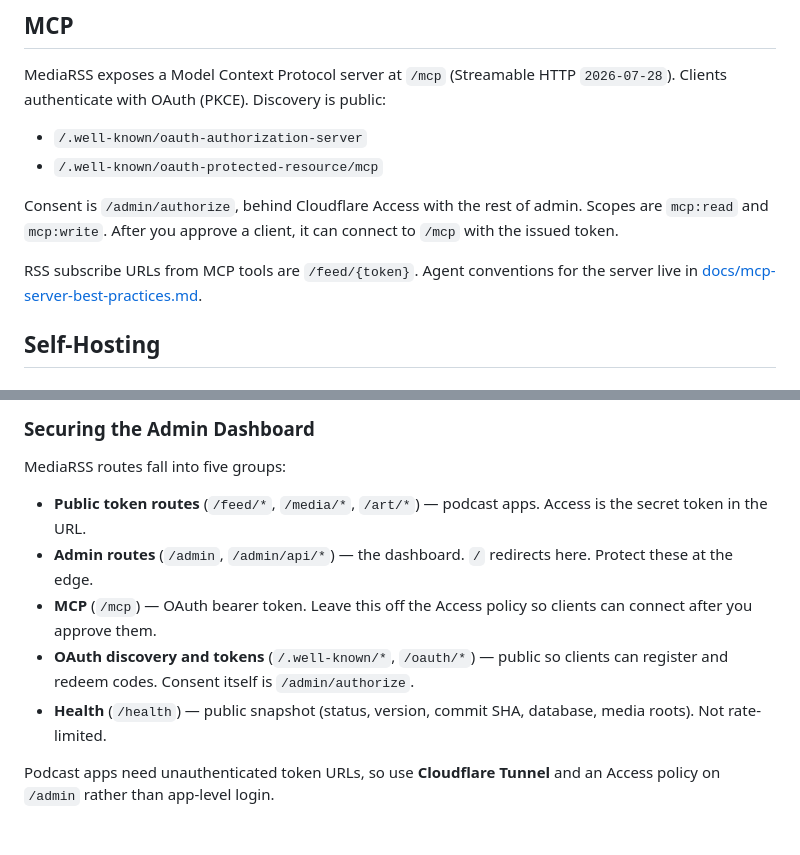
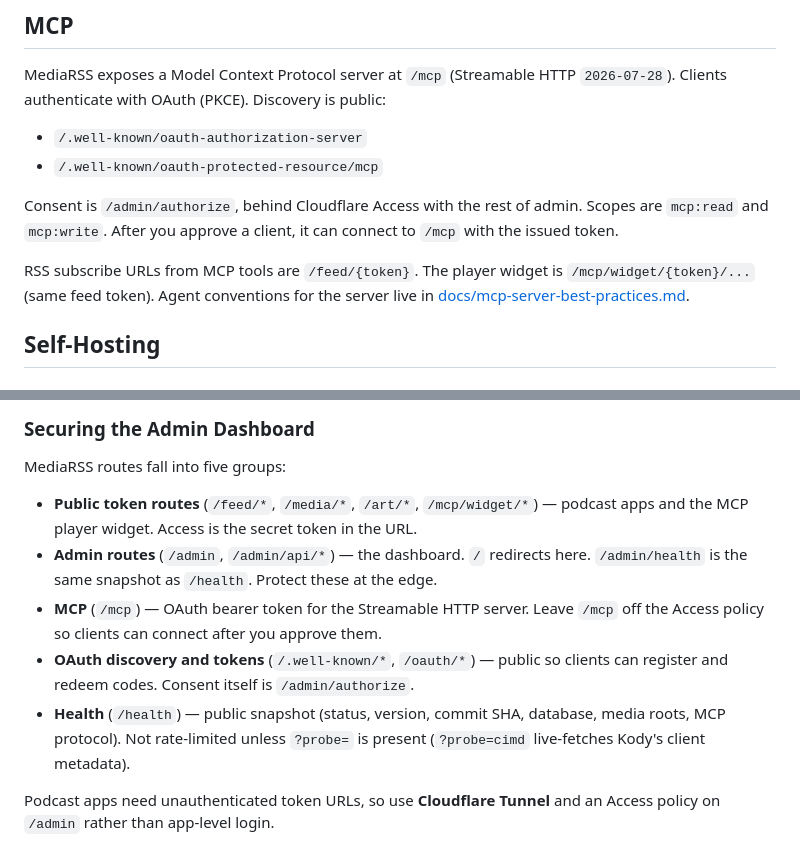
Before and after one commit to kentcdodds/mediarss, a Markdown page: README.md, 2 parts joined by grey strips. GitHub-like rendering.

Commit message:
Refresh operator docs for current routes and health
Document /mcp/widget as a feed-token URL, /admin/health as the Access-protected
snapshot, and the /health?probe=cimd rate-limit exception.

Co-authored-by: Kent C. Dodds <me+github@kentcdodds.com>

```diff
--- a/README.md
+++ b/README.md
@@ -94,9 +94,9 @@ Consent is `/admin/authorize`, behind Cloudflare Access with the rest of admin.
 Scopes are `mcp:read` and `mcp:write`. After you approve a client, it can
 connect to `/mcp` with the issued token.
 
-RSS subscribe URLs from MCP tools are `/feed/{token}`. Agent conventions for the
-server live in
-[docs/mcp-server-best-practices.md](docs/mcp-server-best-practices.md).
+RSS subscribe URLs from MCP tools are `/feed/{token}`. The player widget is
+`/mcp/widget/{token}/...` (same feed token). Agent conventions for the server
+live in [docs/mcp-server-best-practices.md](docs/mcp-server-best-practices.md).
 
 ## Self-Hosting
 
@@ -310,16 +310,18 @@ local development.
 
 MediaRSS routes fall into five groups:
 
-- **Public token routes** (`/feed/*`, `/media/*`, `/art/*`) — podcast apps.
-  Access is the secret token in the URL.
+- **Public token routes** (`/feed/*`, `/media/*`, `/art/*`, `/mcp/widget/*`) —
+  podcast apps and the MCP player widget. Access is the secret token in the URL.
 - **Admin routes** (`/admin`, `/admin/api/*`) — the dashboard. `/` redirects
-  here. Protect these at the edge.
-- **MCP** (`/mcp`) — OAuth bearer token. Leave this off the Access policy so
-  clients can connect after you approve them.
+  here. `/admin/health` is the same snapshot as `/health`. Protect these at the
+  edge.
+- **MCP** (`/mcp`) — OAuth bearer token for the Streamable HTTP server. Leave
+  `/mcp` off the Access policy so clients can connect after you approve them.
 - **OAuth discovery and tokens** (`/.well-known/*`, `/oauth/*`) — public so
   clients can register and redeem codes. Consent itself is `/admin/authorize`.
 - **Health** (`/health`) — public snapshot (status, version, commit SHA,
-  database, media roots). Not rate-limited.
+  database, media roots, MCP protocol). Not rate-limited unless `?probe=` is
+  present (`?probe=cimd` live-fetches Kody's client metadata).
 
 Podcast apps need unauthenticated token URLs, so use **Cloudflare Tunnel** and
 an Access policy on `/admin` rather than app-level login.
```
Also changed, not shown: docs/mcp-server-best-practices.md (+2 -1 lines).
